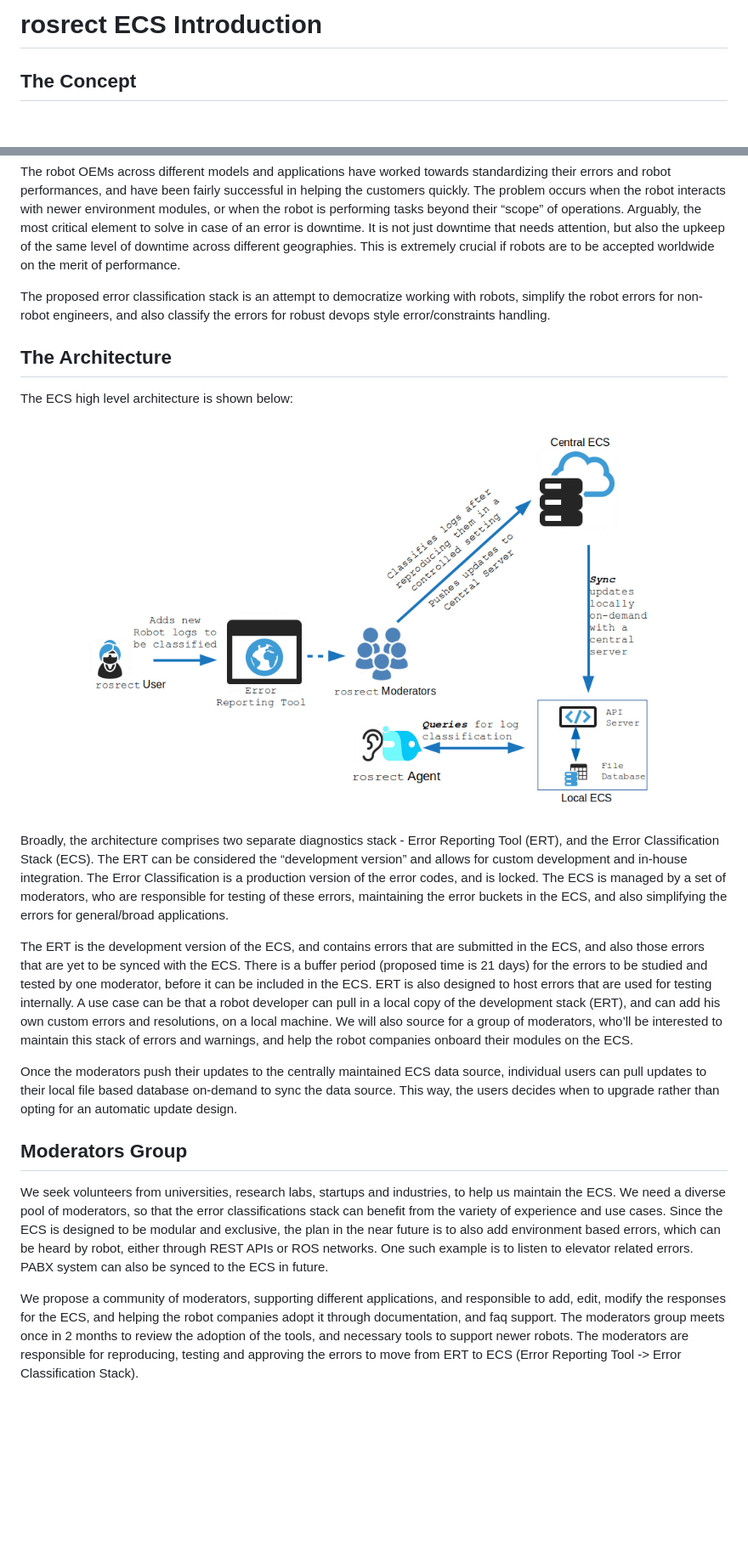
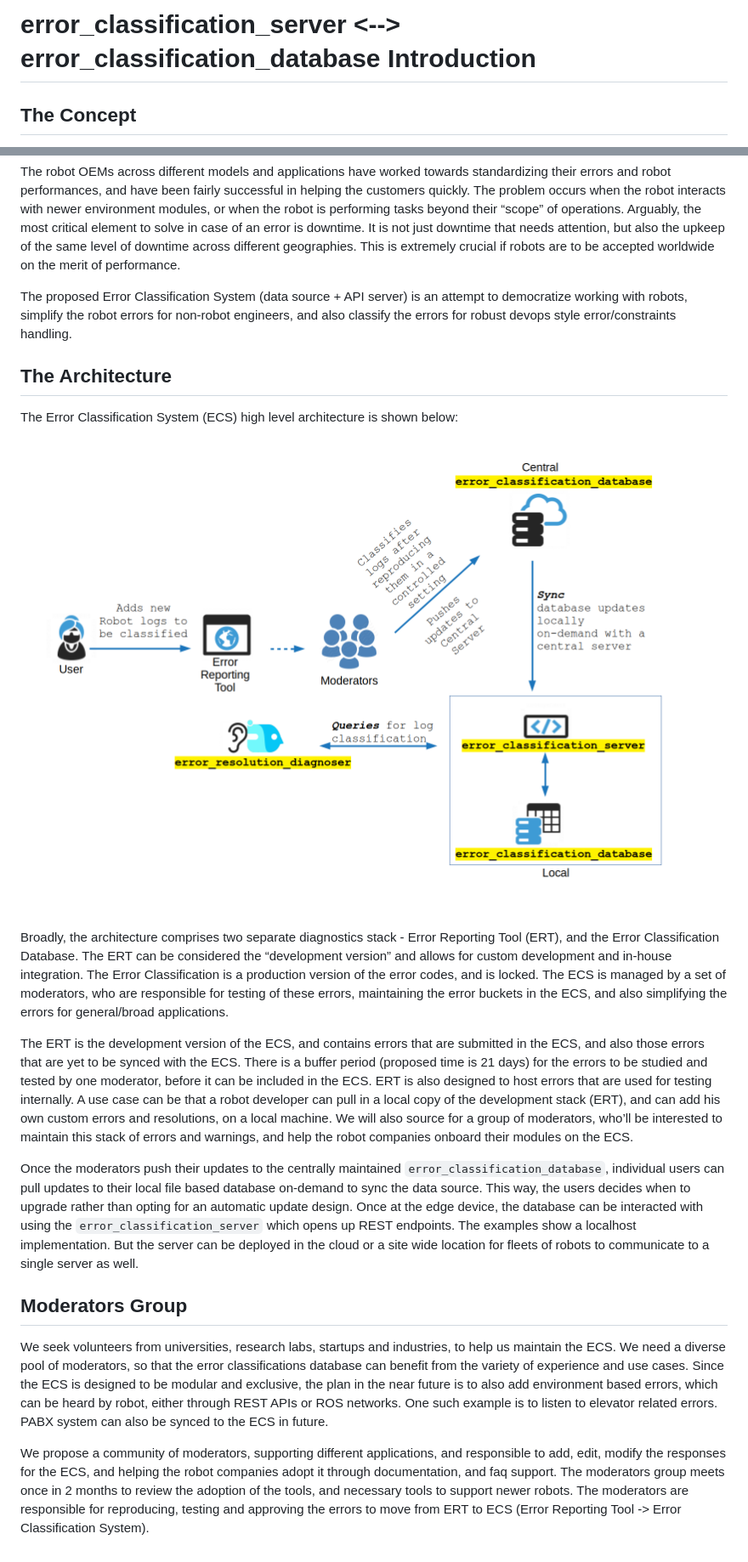
Before and after one commit to KABAM-Robotics/rosrect-ecs-api-server, a Markdown page: docs/ECS_INTRO.md, 2 parts joined by grey strips. Shown: that part at 85% size. Rendered like a GitHub page; pictures changed too: docs/images/ECSHighLevelArch.png; blank space fills up the shorter version.

```diff
--- a/docs/ECS_INTRO.md
+++ b/docs/ECS_INTRO.md
@@ -1,4 +1,4 @@
-# rosrect ECS Introduction
+# error_classification_server <--> error_classification_database Introduction
 
 ## The Concept
 
@@ -6,21 +6,21 @@ Owing to the modular nature of any robot platform (a robot consists of a robot b
 
 The robot OEMs across different models and applications have worked towards standardizing their errors and robot performances, and have been fairly successful in helping the customers quickly. The problem occurs when the robot interacts with newer environment modules, or when the robot is performing tasks beyond their “scope” of operations. Arguably, the most critical element to solve in case of an error is downtime. It is not just downtime that needs attention, but also the upkeep of the same level of downtime across different geographies. This is extremely crucial if robots are to be accepted worldwide on the merit of performance.
 
-The proposed error classification stack is an attempt to democratize working with robots, simplify the robot errors for non-robot engineers, and also classify the errors for robust devops style error/constraints handling.
+The proposed Error Classification System (data source + API server) is an attempt to democratize working with robots, simplify the robot errors for non-robot engineers, and also classify the errors for robust devops style error/constraints handling.
 
 ## The Architecture
 
-The ECS high level architecture is shown below:
+The Error Classification System (ECS) high level architecture is shown below:
 
 ![alt text](images/ECSHighLevelArch.png "Overview architecture")
 
-Broadly, the architecture comprises two separate diagnostics stack - Error Reporting Tool (ERT), and the Error Classification Stack (ECS). The ERT can be considered the “development version” and allows for custom development and in-house integration. The Error Classification is a production version of the error codes, and is locked. The ECS is managed by a set of moderators, who are responsible for testing of these errors, maintaining the error buckets in the ECS, and also simplifying the errors for general/broad applications.
+Broadly, the architecture comprises two separate diagnostics stack - Error Reporting Tool (ERT), and the Error Classification Database. The ERT can be considered the “development version” and allows for custom development and in-house integration. The Error Classification is a production version of the error codes, and is locked. The ECS is managed by a set of moderators, who are responsible for testing of these errors, maintaining the error buckets in the ECS, and also simplifying the errors for general/broad applications.
 
 The ERT is the development version of the ECS, and contains errors that are submitted in the ECS, and also those errors that are yet to be synced with the ECS. There is a buffer period (proposed time is 21 days) for the errors to be studied and tested by one moderator, before it can be included in the ECS. ERT is also designed to host errors that are used for testing internally. A use case can be that a robot developer can pull in a local copy of the development stack (ERT), and can add his own custom errors and resolutions, on a local machine. We will also source for a group of moderators, who’ll be interested to maintain this stack of errors and warnings, and help the robot companies onboard their modules on the ECS.
 
-Once the moderators push their updates to the centrally maintained ECS data source, individual users can pull updates to their local file based database on-demand to sync the data source. This way, the users decides when to upgrade rather than opting for an automatic update design.
+Once the moderators push their updates to the centrally maintained `error_classification_database`, individual users can pull updates to their local file based database on-demand to sync the data source. This way, the users decides when to upgrade rather than opting for an automatic update design. Once at the edge device, the database can be interacted with using the `error_classification_server` which opens up REST endpoints. The examples show a localhost implementation. But the server can be deployed in the cloud or a site wide location for fleets of robots to communicate to a single server as well.
 
 ## Moderators Group
-We seek volunteers from universities, research labs, startups and industries,  to help us maintain the ECS. We need a diverse pool of moderators, so that the error classifications stack can benefit from the variety of experience and use cases. Since the ECS is designed to be modular and exclusive, the plan in the near future is to also add environment based errors, which can be heard by robot, either through REST APIs or ROS networks. One such example is to listen to elevator related errors. PABX system can also be synced to the ECS in future.
+We seek volunteers from universities, research labs, startups and industries,  to help us maintain the ECS. We need a diverse pool of moderators, so that the error classifications database can benefit from the variety of experience and use cases. Since the ECS is designed to be modular and exclusive, the plan in the near future is to also add environment based errors, which can be heard by robot, either through REST APIs or ROS networks. One such example is to listen to elevator related errors. PABX system can also be synced to the ECS in future.
 
-We propose a community of moderators, supporting different applications, and responsible to add, edit, modify the responses for the ECS, and helping the robot companies adopt it through documentation, and faq support. The moderators group meets once in 2 months to review the adoption of the tools, and necessary tools to support newer robots. The moderators are responsible for reproducing, testing and approving the errors to move from ERT to ECS (Error Reporting Tool -> Error Classification Stack).
+We propose a community of moderators, supporting different applications, and responsible to add, edit, modify the responses for the ECS, and helping the robot companies adopt it through documentation, and faq support. The moderators group meets once in 2 months to review the adoption of the tools, and necessary tools to support newer robots. The moderators are responsible for reproducing, testing and approving the errors to move from ERT to ECS (Error Reporting Tool -> Error Classification System).
```
Also changed, not shown: BRANCHING_MODEL.md (added, +11 -0 lines), CODE_OF_CONDUCT.md (added, +43 -0 lines), CONTRIBUTING.md (added, +67 -0 lines), LICENSE.md (added, +13 -0 lines), docs/ERT_INTRO.md (+2 -2 lines), 3 other files.
